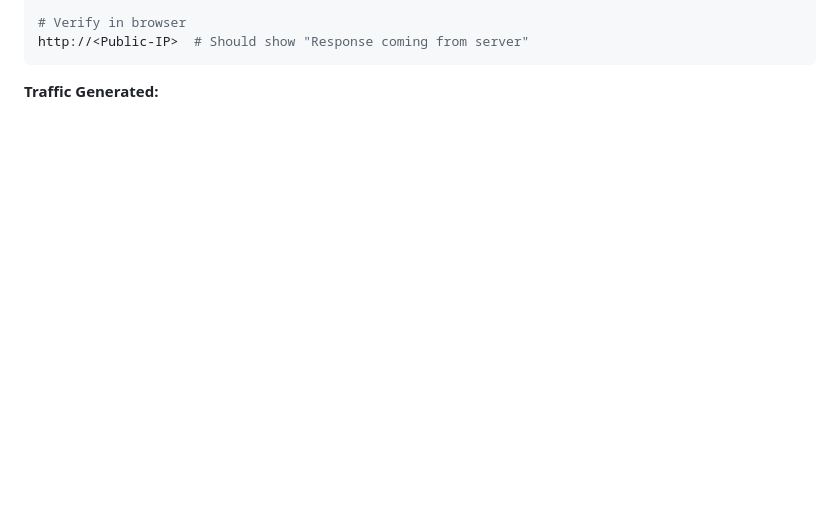
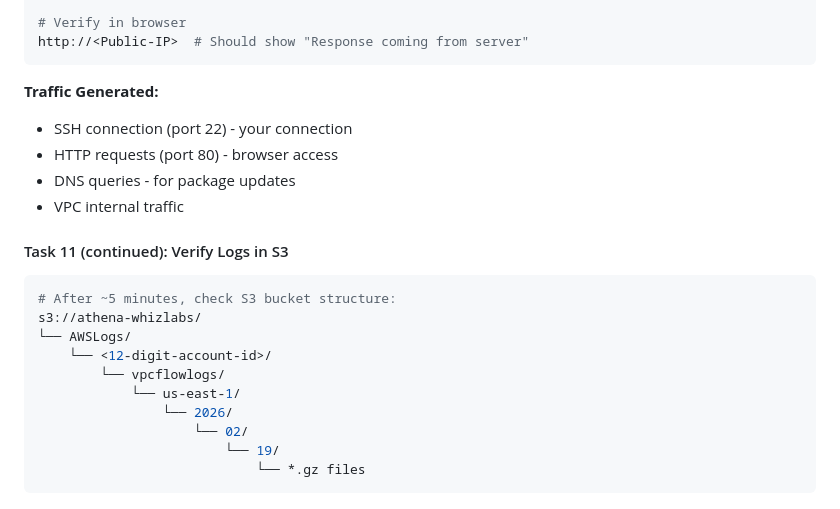
Before and after one commit to estherdomfeh213/AmaliTech-AWS-Journey-2026, a Markdown page: vpc-flow-logs-athena-analysis/README.md, the part around the change. Rendered like a GitHub page; blank space fills up the shorter version.

Commit message:
doc: update readme

````diff
--- a/vpc-flow-logs-athena-analysis/README.md
+++ b/vpc-flow-logs-athena-analysis/README.md
@@ -149,3 +149,21 @@ http://<Public-IP>  # Should show "Response coming from server"
 ```
 
 **Traffic Generated:**
+- SSH connection (port 22) - your connection
+- HTTP requests (port 80) - browser access
+- DNS queries - for package updates
+- VPC internal traffic
+
+#### Task 11 (continued): Verify Logs in S3
+```bash
+# After ~5 minutes, check S3 bucket structure:
+s3://athena-whizlabs/
+└── AWSLogs/
+    └── <12-digit-account-id>/
+        └── vpcflowlogs/
+            └── us-east-1/
+                └── 2026/
+                    └── 02/
+                        └── 19/
+                            └── *.gz files
+```
````
